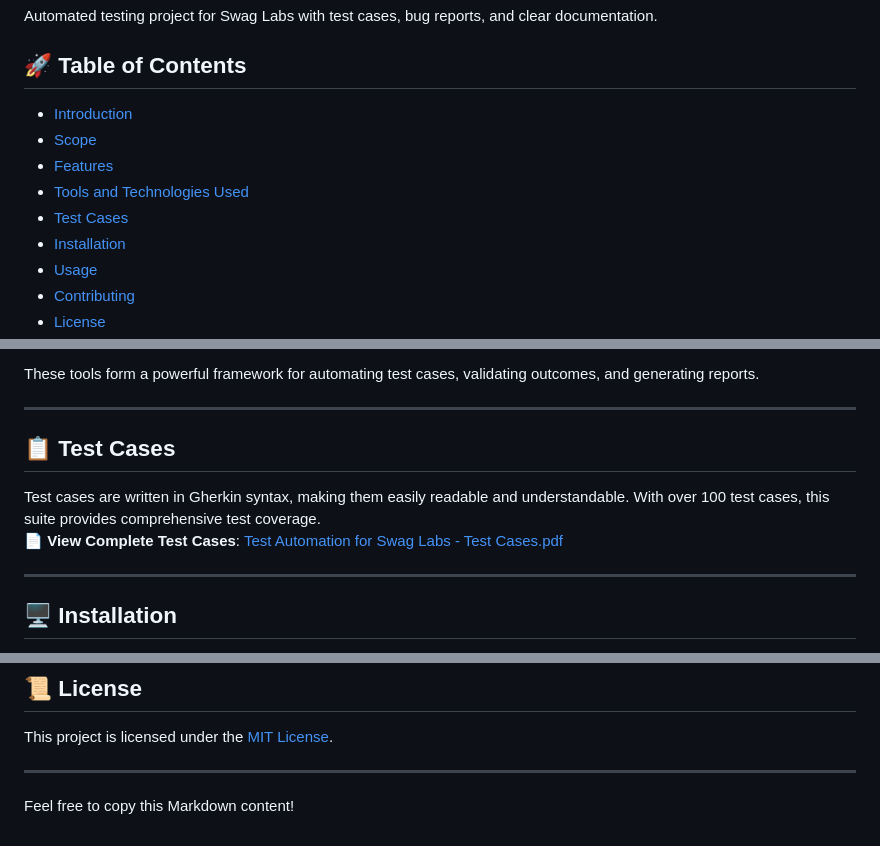
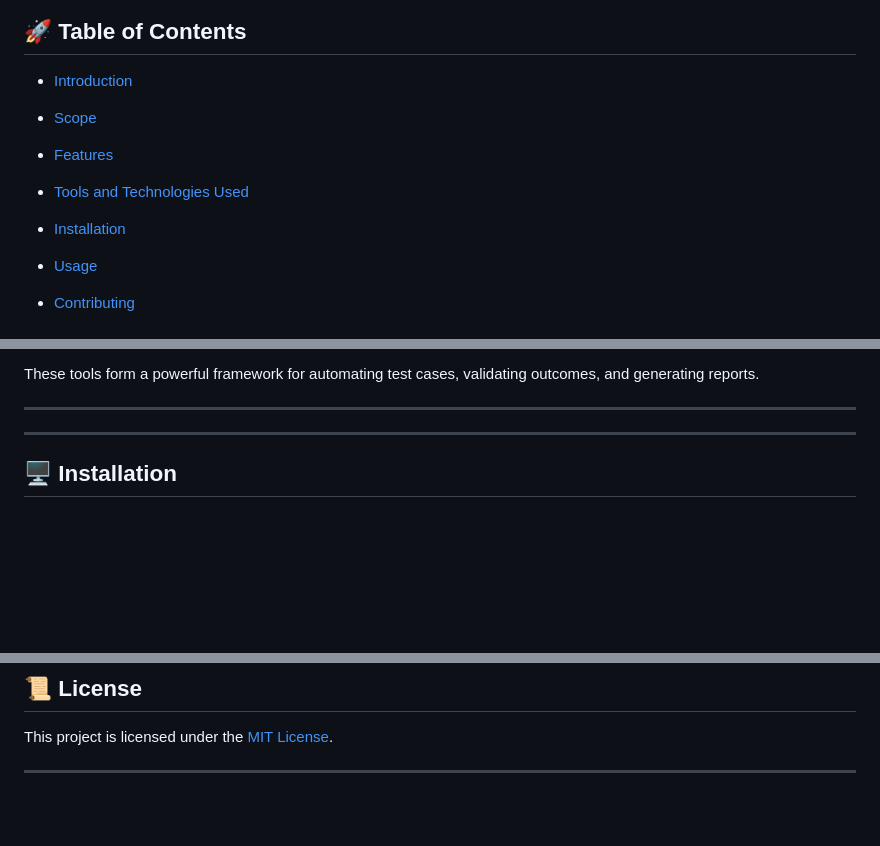
Before and after one commit to KrushnaPatare/Selenium-Automation-Framework, a Markdown page: README.md, 3 parts joined by grey strips. Rendered like a GitHub page; blank space fills up the shorter version.

```diff
--- a/README.md
+++ b/README.md
@@ -8,7 +8,7 @@ Automated testing project for Swag Labs with test cases, bug reports, and clear
 - [Scope](#scope)
 - [Features](#features)
 - [Tools and Technologies Used](#tools-and-technologies-used)
-- [Test Cases](#test-cases)
+
 - [Installation](#installation)
 - [Usage](#usage)
 - [Contributing](#contributing)
@@ -52,10 +52,7 @@ These tools form a powerful framework for automating test cases, validating outc
 
 ---
 
-## 📋 Test Cases
 
-Test cases are written in Gherkin syntax, making them easily readable and understandable. With over 100 test cases, this suite provides comprehensive test coverage.
-📄 **View Complete Test Cases**: [Test Automation for Swag Labs - Test Cases.pdf](https://github.com/lakshithadil/Test-Automation-for-Swag-Labs/blob/main/Test%20Automation%20for%20Swag%20Labs%20%20-%20Test%20Cases%20.pdf)
 
 ---
 
@@ -90,5 +87,3 @@ Contributions are welcome! If you find issues or have improvements to suggest, p
 This project is licensed under the [MIT License](LICENSE).
 
 ---
-
-Feel free to copy this Markdown content!
```
